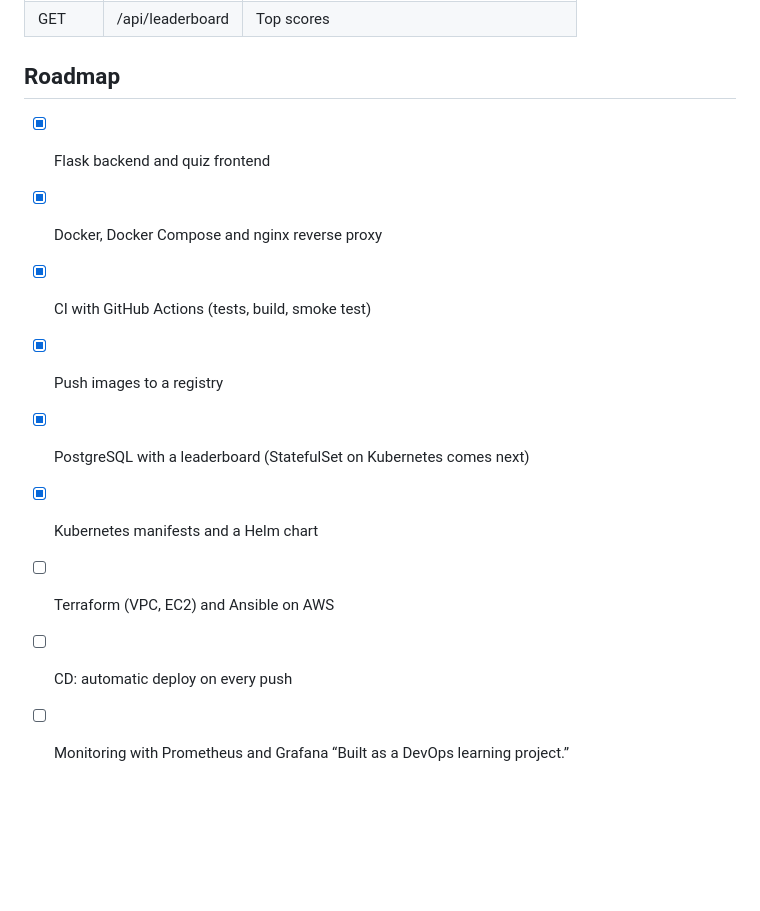
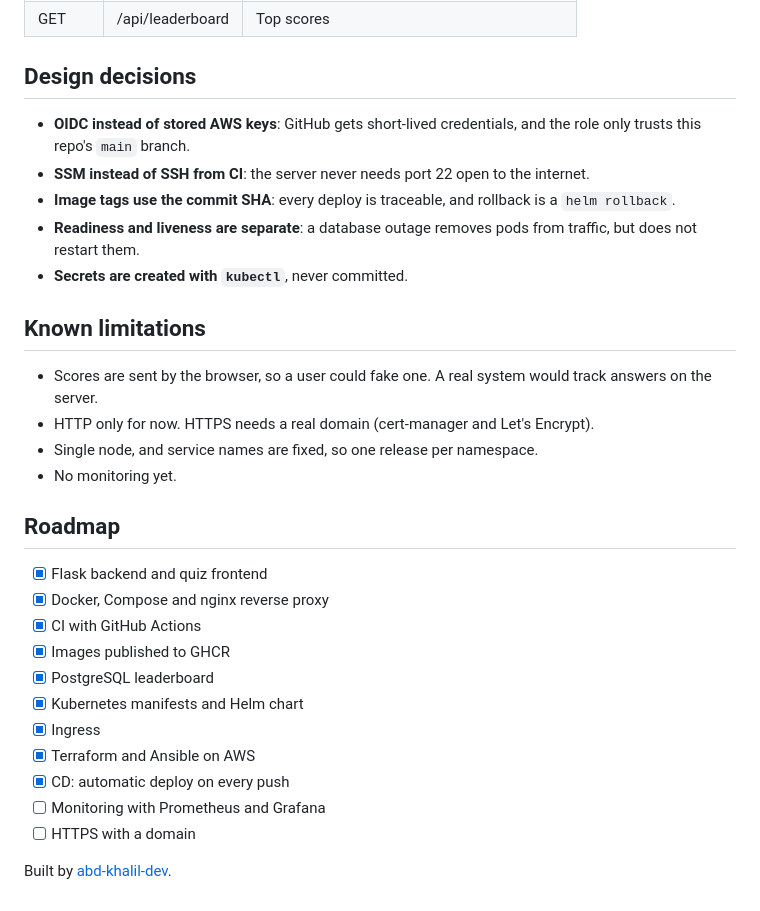
Before and after one commit to abd-khalil-dev/devops-quiz, a Markdown page: README.md, the part around one of its changes. Rendered like a GitHub page; blank space fills up the shorter version.

```diff
--- a/README.md
+++ b/README.md
@@ -37,13 +88,32 @@ Open http://localhost:8080
 | GET | /api/leaderboard | Top scores |
+
+## Design decisions
+
+- **OIDC instead of stored AWS keys**: GitHub gets short-lived credentials, and the role only trusts this repo's `main` branch.
+- **SSM instead of SSH from CI**: the server never needs port 22 open to the internet.
+- **Image tags use the commit SHA**: every deploy is traceable, and rollback is a `helm rollback`.
+- **Readiness and liveness are separate**: a database outage removes pods from traffic, but does not restart them.
+- **Secrets are created with `kubectl`**, never committed.
+
+## Known limitations
+
+- Scores are sent by the browser, so a user could fake one. A real system would track answers on the server.
+- HTTP only for now. HTTPS needs a real domain (cert-manager and Let's Encrypt).
+- Single node, and service names are fixed, so one release per namespace.
+- No monitoring yet.
+
 ## Roadmap
 
 - [x] Flask backend and quiz frontend
-- [x] Docker, Docker Compose and nginx reverse proxy
-- [x] CI with GitHub Actions (tests, build, smoke test)
-- [x] Push images to a registry
-- [x] PostgreSQL with a leaderboard (StatefulSet on Kubernetes comes next)
-- [x] Kubernetes manifests and a Helm chart
-- [ ] Terraform (VPC, EC2) and Ansible on AWS
-- [ ] CD: automatic deploy on every push
+- [x] Docker, Compose and nginx reverse proxy
+- [x] CI with GitHub Actions
+- [x] Images published to GHCR
+- [x] PostgreSQL leaderboard
+- [x] Kubernetes manifests and Helm chart
+- [x] Ingress
+- [x] Terraform and Ansible on AWS
+- [x] CD: automatic deploy on every push
 - [ ] Monitoring with Prometheus and Grafana
-“Built as a DevOps learning project.”
+- [ ] HTTPS with a domain
+
+Built by [abd-khalil-dev](https://github.com/abd-khalil-dev).
```
Also changed, not shown: other parts of README.md (+61 -10 lines), docs/pipeline.png (added), docs/result.png (added), 2 other files.
